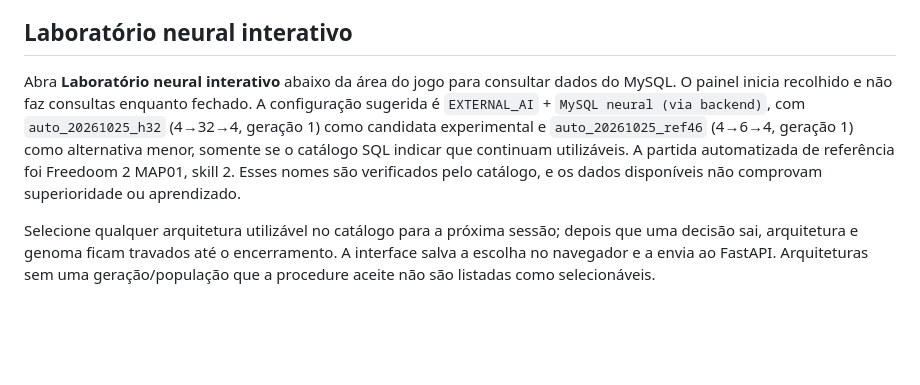
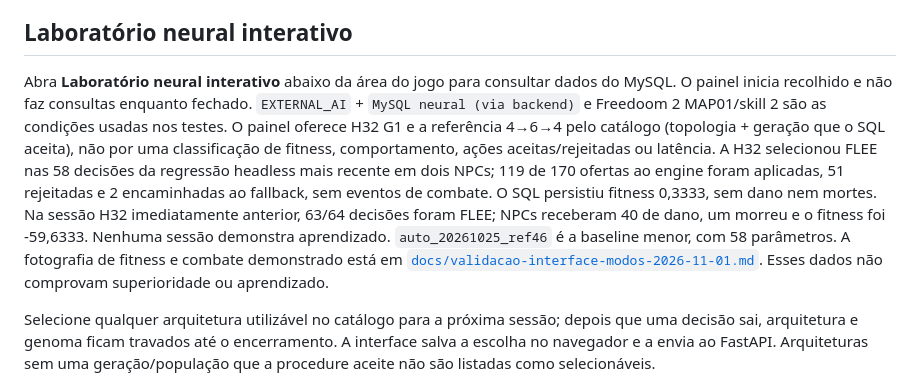
Before and after one commit to GabrielAlex01/Rede-Neural, a Markdown page: neural-doom-lab/README.md, the part around the change. Rendered like a GitHub page; blank space fills up the shorter version.

Commit message:
docs: registra auditoria de recomendação e regressão

```diff
--- a/neural-doom-lab/README.md
+++ b/neural-doom-lab/README.md
@@ -71,7 +71,7 @@ O inventário das sete topologias testadas, a diferença entre a instalação pa
 
 ## Laboratório neural interativo
 
-Abra **Laboratório neural interativo** abaixo da área do jogo para consultar dados do MySQL. O painel inicia recolhido e não faz consultas enquanto fechado. A configuração sugerida é `EXTERNAL_AI` + `MySQL neural (via backend)`, com `auto_20261025_h32` (4→32→4, geração 1) como candidata experimental e `auto_20261025_ref46` (4→6→4, geração 1) como alternativa menor, somente se o catálogo SQL indicar que continuam utilizáveis. A partida automatizada de referência foi Freedoom 2 MAP01, skill 2. Esses nomes são verificados pelo catálogo, e os dados disponíveis não comprovam superioridade ou aprendizado.
+Abra **Laboratório neural interativo** abaixo da área do jogo para consultar dados do MySQL. O painel inicia recolhido e não faz consultas enquanto fechado. `EXTERNAL_AI` + `MySQL neural (via backend)` e Freedoom 2 MAP01/skill 2 são as condições usadas nos testes. O painel oferece H32 G1 e a referência 4→6→4 pelo catálogo (topologia + geração que o SQL aceita), não por uma classificação de fitness, comportamento, ações aceitas/rejeitadas ou latência. A H32 selecionou FLEE nas 58 decisões da regressão headless mais recente em dois NPCs; 119 de 170 ofertas ao engine foram aplicadas, 51 rejeitadas e 2 encaminhadas ao fallback, sem eventos de combate. O SQL persistiu fitness 0,3333, sem dano nem mortes. Na sessão H32 imediatamente anterior, 63/64 decisões foram FLEE; NPCs receberam 40 de dano, um morreu e o fitness foi -59,6333. Nenhuma sessão demonstra aprendizado. `auto_20261025_ref46` é a baseline menor, com 58 parâmetros. A fotografia de fitness e combate demonstrado está em [`docs/validacao-interface-modos-2026-11-01.md`](docs/validacao-interface-modos-2026-11-01.md). Esses dados não comprovam superioridade ou aprendizado.
 
 Selecione qualquer arquitetura utilizável no catálogo para a próxima sessão; depois que uma decisão sai, arquitetura e genoma ficam travados até o encerramento. A interface salva a escolha no navegador e a envia ao FastAPI. Arquiteturas sem uma geração/população que a procedure aceite não são listadas como selecionáveis.
 
```
Also changed, not shown: neural-doom-lab/docs/validacao-interface-modos-2026-11-01.md (+15 -5 lines).
